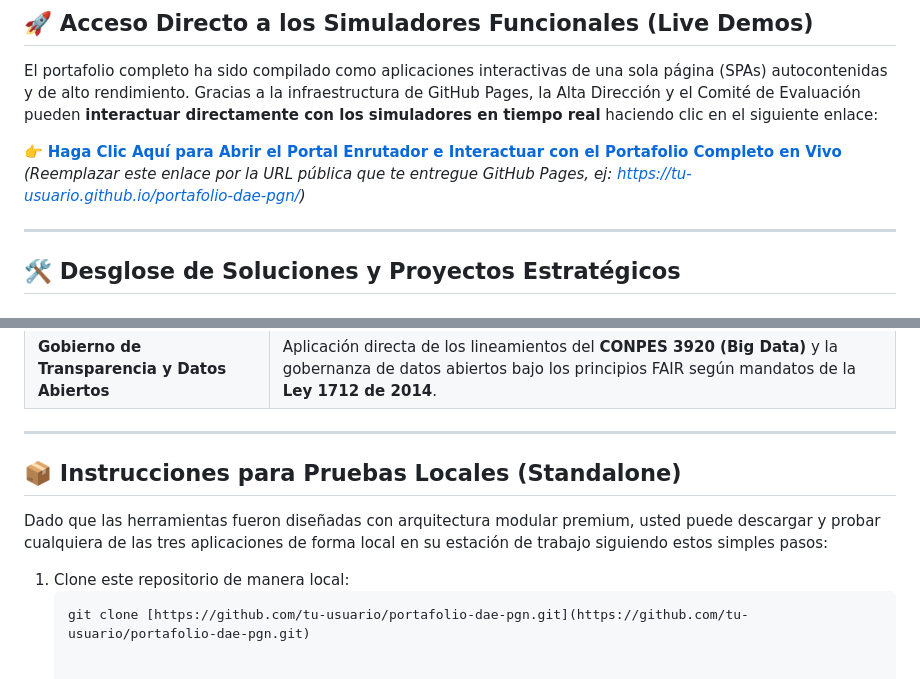
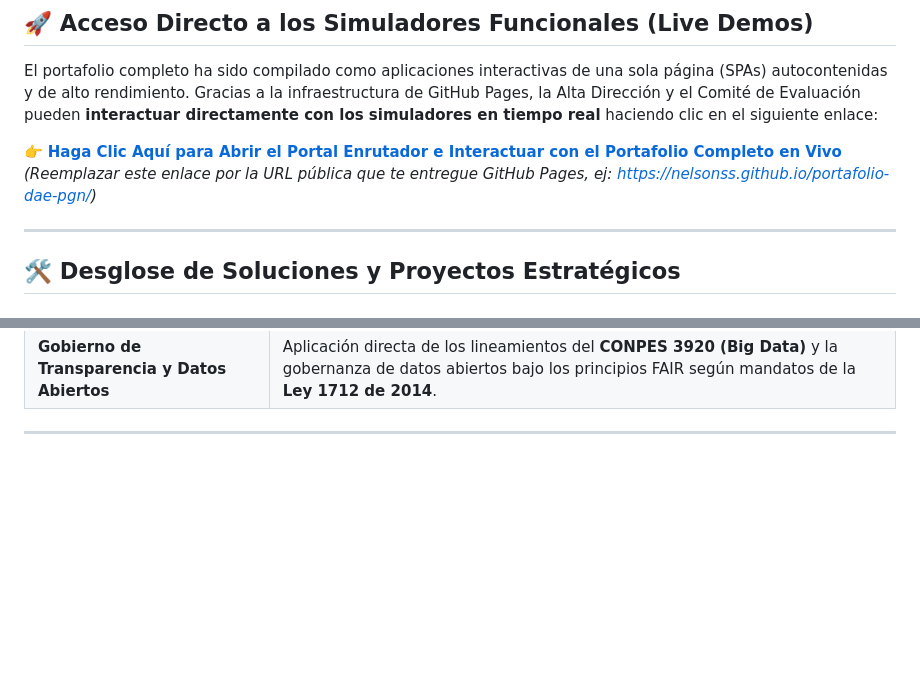
Before and after one commit to nelsonss/portafolio-dae-pgn, a Markdown page: README.md, 2 parts joined by grey strips. Rendered like a GitHub page; blank space fills up the shorter version.

````diff
--- a/README.md
+++ b/README.md
@@ -17,7 +17,7 @@ Alineado de forma estricta con las directrices de la **Política Nacional de Exp
 
 El portafolio completo ha sido compilado como aplicaciones interactivas de una sola página (SPAs) autocontenidas y de alto rendimiento. Gracias a la infraestructura de GitHub Pages, la Alta Dirección y el Comité de Evaluación pueden **interactuar directamente con los simuladores en tiempo real** haciendo clic en el siguiente enlace:
 
-👉 **[Haga Clic Aquí para Abrir el Portal Enrutador e Interactuar con el Portafolio Completo en Vivo](#)** *(Reemplazar este enlace por la URL pública que te entregue GitHub Pages, ej: https://tu-usuario.github.io/portafolio-dae-pgn/)*
+👉 **[Haga Clic Aquí para Abrir el Portal Enrutador e Interactuar con el Portafolio Completo en Vivo](#)** *(Reemplazar este enlace por la URL pública que te entregue GitHub Pages, ej: https://nelsonss.github.io/portafolio-dae-pgn/)*
 
 ---
 
@@ -54,11 +54,3 @@ Este portafolio valida de forma fáctica y demostrable el cumplimiento idóneo d
 | **Gobierno de Transparencia y Datos Abiertos** | Aplicación directa de los lineamientos del **CONPES 3920 (Big Data)** y la gobernanza de datos abiertos bajo los principios FAIR según mandatos de la **Ley 1712 de 2014**. |
 
 ---
-
-## 📦 Instrucciones para Pruebas Locales (Standalone)
-
-Dado que las herramientas fueron diseñadas con arquitectura modular premium, usted puede descargar y probar cualquiera de las tres aplicaciones de forma local en su estación de trabajo siguiendo estos simples pasos:
-
-1. Clone este repositorio de manera local:
-   ```bash
-   git clone [https://github.com/tu-usuario/portafolio-dae-pgn.git](https://github.com/tu-usuario/portafolio-dae-pgn.git)
````
Also changed, not shown: other parts of README.md (+1 -1 lines).
